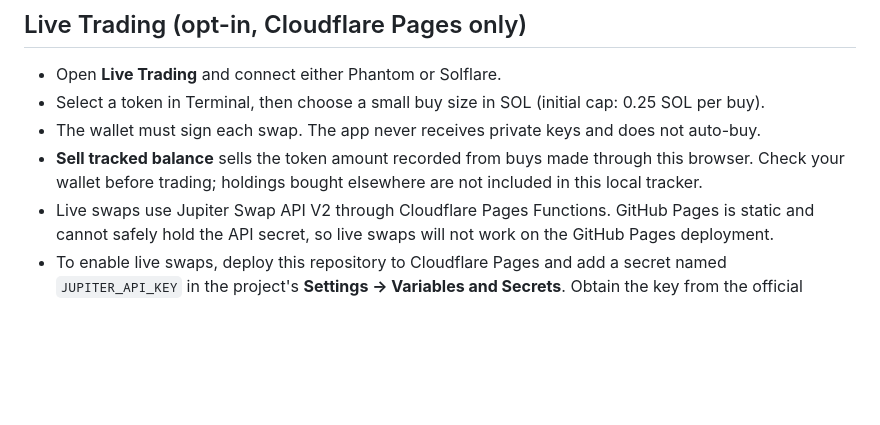
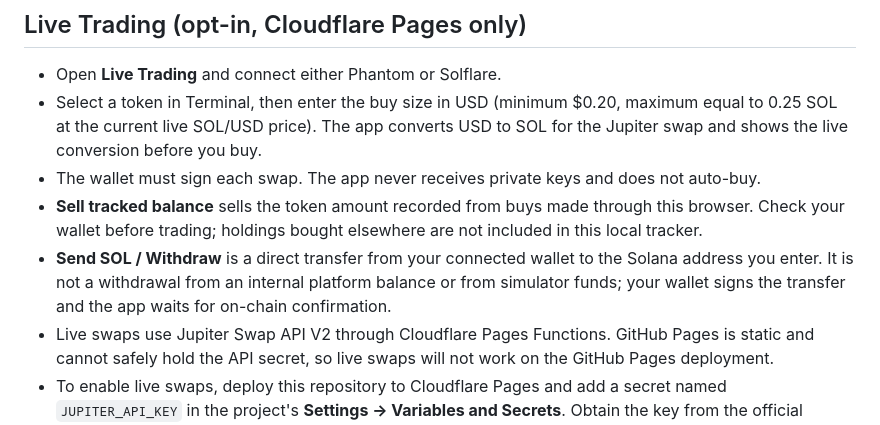
Before and after one commit to MaxsanAI/Solana-Paper-Trader, a Markdown page: README.md, the part around the change. Rendered like a GitHub page; blank space fills up the shorter version.

Commit message:
Document USD live buy sizing and direct SOL withdrawals

```diff
--- a/README.md
+++ b/README.md
@@ -27,9 +27,10 @@ The app is a plain static site with index.html at the repository root. The workf
 ## Live Trading (opt-in, Cloudflare Pages only)
 
 - Open **Live Trading** and connect either Phantom or Solflare.
-- Select a token in Terminal, then choose a small buy size in SOL (initial cap: 0.25 SOL per buy).
+- Select a token in Terminal, then enter the buy size in USD (minimum $0.20, maximum equal to 0.25 SOL at the current live SOL/USD price). The app converts USD to SOL for the Jupiter swap and shows the live conversion before you buy.
 - The wallet must sign each swap. The app never receives private keys and does not auto-buy.
 - **Sell tracked balance** sells the token amount recorded from buys made through this browser. Check your wallet before trading; holdings bought elsewhere are not included in this local tracker.
+- **Send SOL / Withdraw** is a direct transfer from your connected wallet to the Solana address you enter. It is not a withdrawal from an internal platform balance or from simulator funds; your wallet signs the transfer and the app waits for on-chain confirmation.
 - Live swaps use Jupiter Swap API V2 through Cloudflare Pages Functions. GitHub Pages is static and cannot safely hold the API secret, so live swaps will not work on the GitHub Pages deployment.
 - To enable live swaps, deploy this repository to Cloudflare Pages and add a secret named `JUPITER_API_KEY` in the project's **Settings → Variables and Secrets**. Obtain the key from the official Jupiter developer portal. Never put the key in `index.html`, Git, or a public variable.
 - Test the functions on the Cloudflare deployment at `/api/swap/order` only through the app. Without the secret, the API returns a clear disabled message.
```
